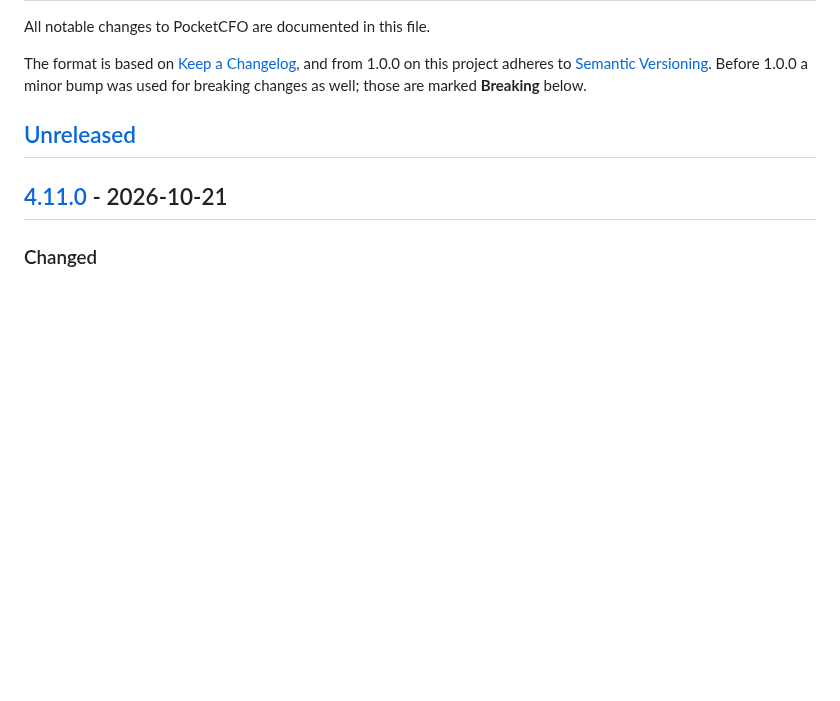
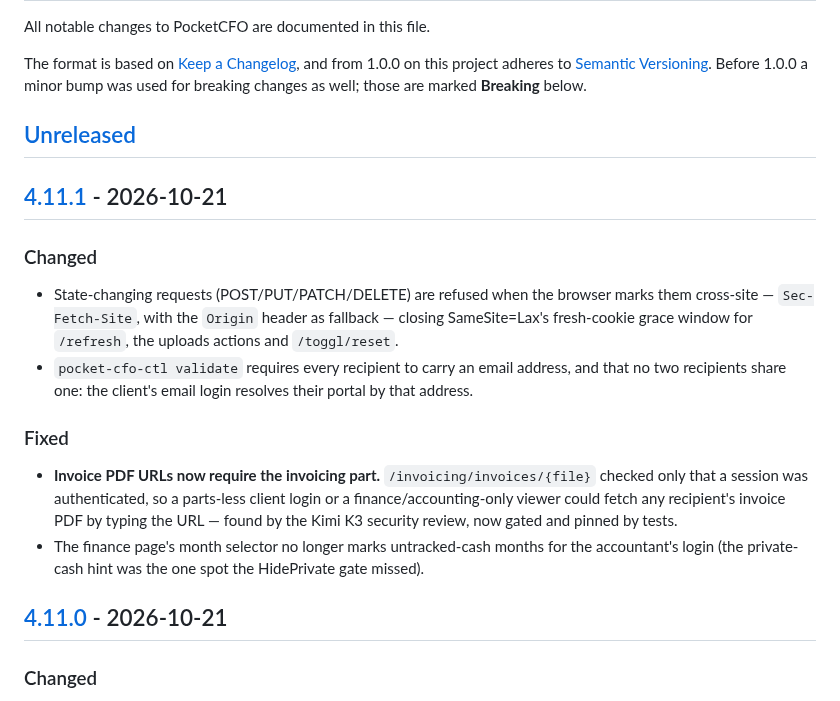
Before and after one commit to titaniumcoder/pocket-cfo, a Markdown page: CHANGELOG.md, the part around one of its changes. Drawn GitHub-style; blank space fills up the shorter version.

Commit message:
chore(release): v4.11.1

```diff
--- a/CHANGELOG.md
+++ b/CHANGELOG.md
@@ -7,6 +7,16 @@ and from 1.0.0 on this project adheres to [Semantic Versioning](https://semver.o
 Before 1.0.0 a minor bump was used for breaking changes as well; those are marked **Breaking** below.
 
 ## [Unreleased]
+
+## [4.11.1] - 2026-10-21
+
+### Changed
+- State-changing requests (POST/PUT/PATCH/DELETE) are refused when the browser marks them cross-site — `Sec-Fetch-Site`, with the `Origin` header as fallback — closing SameSite=Lax's fresh-cookie grace window for `/refresh`, the uploads actions and `/toggl/reset`.
+- `pocket-cfo-ctl validate` requires every recipient to carry an email address, and that no two recipients share one: the client's email login resolves their portal by that address.
+
+### Fixed
+- **Invoice PDF URLs now require the invoicing part.** `/invoicing/invoices/{file}` checked only that a session was authenticated, so a parts-less client login or a finance/accounting-only viewer could fetch any recipient's invoice PDF by typing the URL — found by the Kimi K3 security review, now gated and pinned by tests.
+- The finance page's month selector no longer marks untracked-cash months for the accountant's login (the private-cash hint was the one spot the HidePrivate gate missed).
 
 ## [4.11.0] - 2026-10-21
 
```
Also changed, not shown: other parts of CHANGELOG.md (+2 -1 lines).
